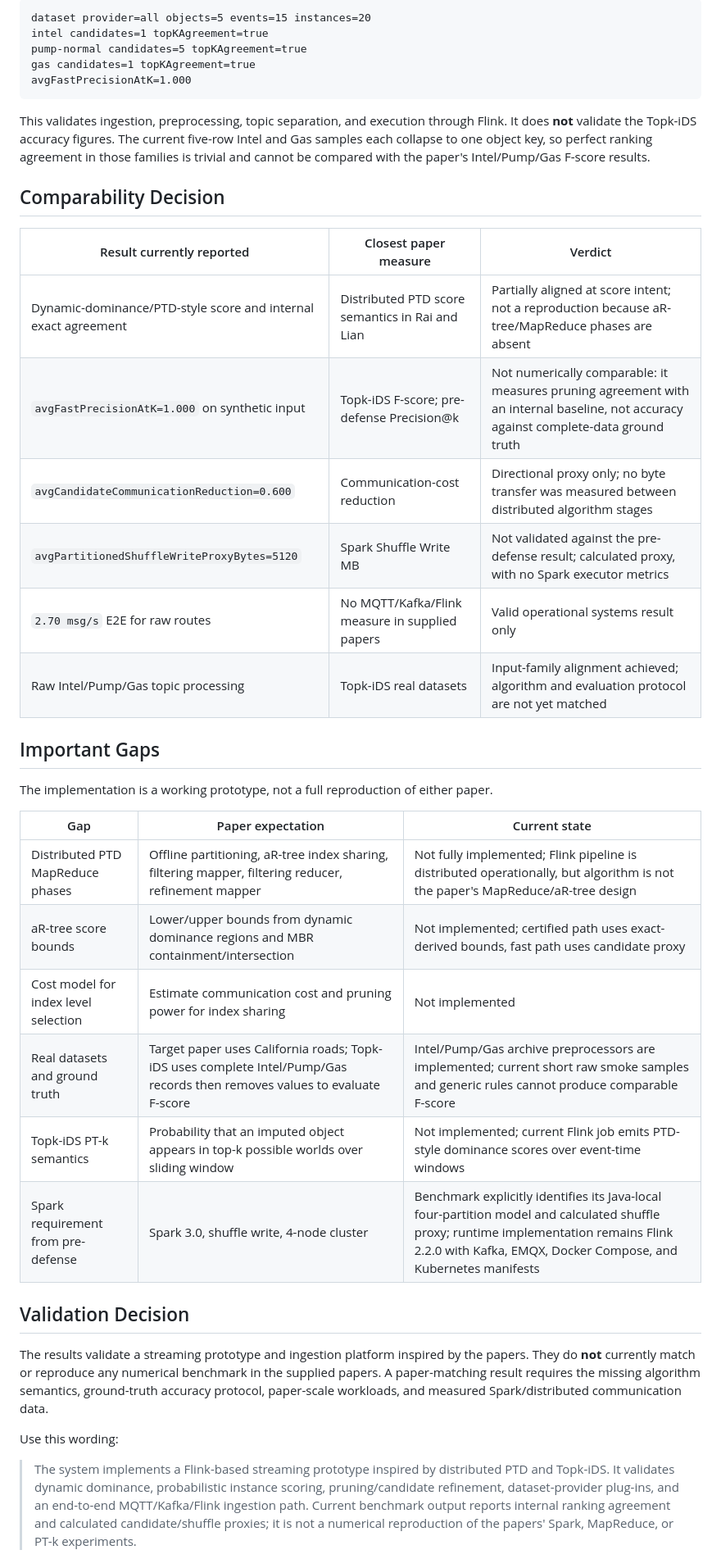
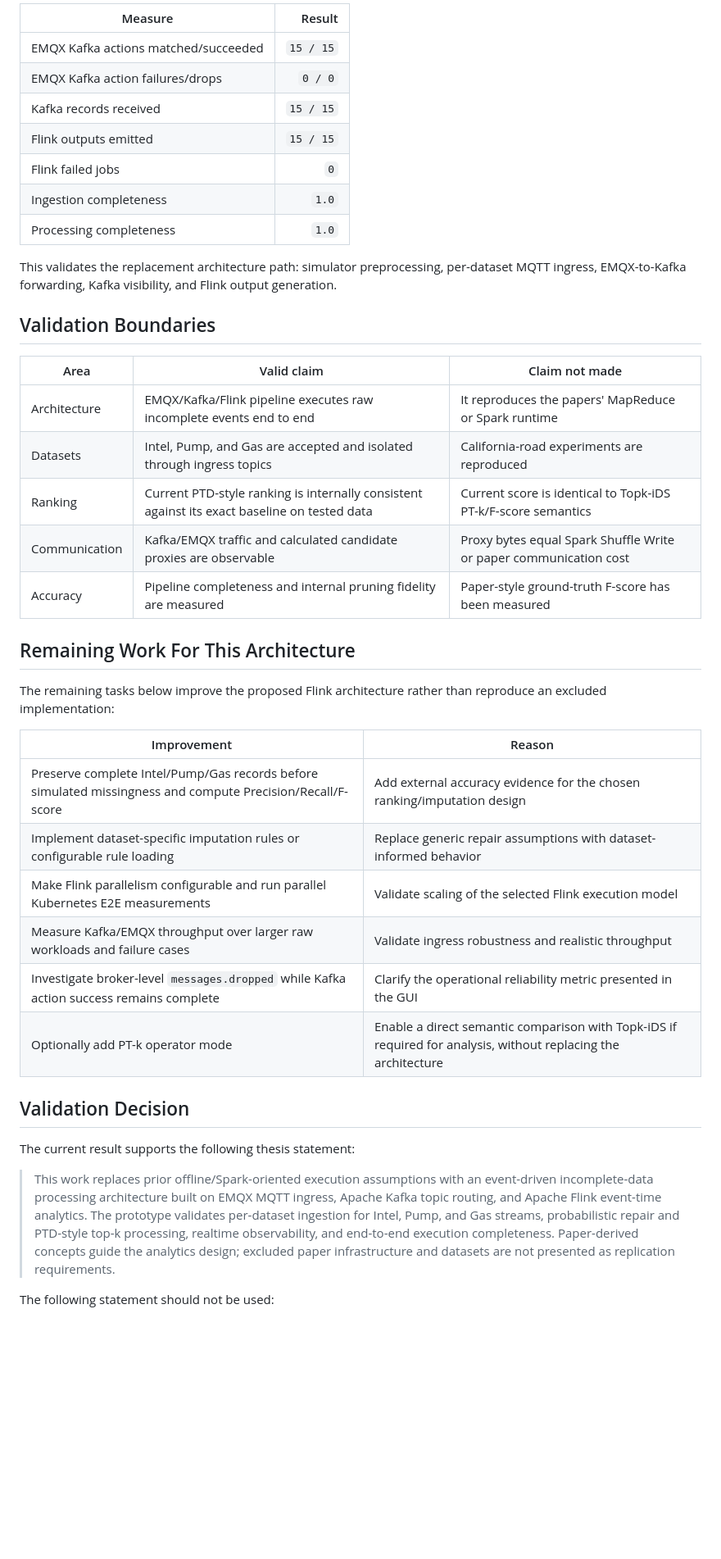
Before and after one commit to tasmirz/shafin-vai-thesis, a Markdown page: reports/validation/paper-alignment.md, the part around one of its changes. Shown at 82% size. GitHub-like rendering; blank space fills up the shorter version.

````diff
--- a/reports/validation/paper-alignment.md
+++ b/reports/validation/paper-alignment.md
@@ -75,43 +123,44 @@ The companion algorithm check, `DATASET=all OBJECTS=5 QUERIES=1 DIMENSIONS=4 K=2
 
-```text
-dataset provider=all objects=5 events=15 instances=20
-intel candidates=1 topKAgreement=true
-pump-normal candidates=5 topKAgreement=true
-gas candidates=1 topKAgreement=true
-avgFastPrecisionAtK=1.000
-```
+| Measure | Result |
+| --- | ---: |
+| EMQX Kafka actions matched/succeeded | `15 / 15` |
+| EMQX Kafka action failures/drops | `0 / 0` |
+| Kafka records received | `15 / 15` |
+| Flink outputs emitted | `15 / 15` |
+| Flink failed jobs | `0` |
+| Ingestion completeness | `1.0` |
+| Processing completeness | `1.0` |
 
-This validates ingestion, preprocessing, topic separation, and execution through Flink. It does **not** validate the Topk-iDS accuracy figures. The current five-row Intel and Gas samples each collapse to one object key, so perfect ranking agreement in those families is trivial and cannot be compared with the paper's Intel/Pump/Gas F-score results.
+This validates the replacement architecture path: simulator preprocessing, per-dataset MQTT ingress, EMQX-to-Kafka forwarding, Kafka visibility, and Flink output generation.
 
-## Comparability Decision
+## Validation Boundaries
 
-| Result currently reported | Closest paper measure | Verdict |
+| Area | Valid claim | Claim not made |
 | --- | --- | --- |
-| Dynamic-dominance/PTD-style score and internal exact agreement | Distributed PTD score semantics in Rai and Lian | Partially aligned at score intent; not a reproduction because aR-tree/MapReduce phases are absent |
-| `avgFastPrecisionAtK=1.000` on synthetic input | Topk-iDS F-score; pre-defense Precision@k | Not numerically comparable: it measures pruning agreement with an internal baseline, not accuracy against complete-data ground truth |
-| `avgCandidateCommunicationReduction=0.600` | Communication-cost reduction | Directional proxy only; no byte transfer was measured between distributed algorithm stages |
-| `avgPartitionedShuffleWriteProxyBytes=5120` | Spark Shuffle Write MB | Not validated against the pre-defense result; calculated proxy, with no Spark executor metrics |
-| `2.70 msg/s` E2E for raw routes | No MQTT/Kafka/Flink measure in supplied papers | Valid operational systems result only |
-| Raw Intel/Pump/Gas topic processing | Topk-iDS real datasets | Input-family alignment achieved; algorithm and evaluation protocol are not yet matched |
+| Architecture | EMQX/Kafka/Flink pipeline executes raw incomplete events end to end | It reproduces the papers' MapReduce or Spark runtime |
+| Datasets | Intel, Pump, and Gas are accepted and isolated through ingress topics | California-road experiments are reproduced |
+| Ranking | Current PTD-style ranking is internally consistent against its exact baseline on tested data | Current score is identical to Topk-iDS PT-k/F-score semantics |
+| Communication | Kafka/EMQX traffic and calculated candidate proxies are observable | Proxy bytes equal Spark Shuffle Write or paper communication cost |
+| Accuracy | Pipeline completeness and internal pruning fidelity are measured | Paper-style ground-truth F-score has been measured |
 
-## Important Gaps
+## Remaining Work For This Architecture
 
-The implementation is a working prototype, not a full reproduction of either paper.
+The remaining tasks below improve the proposed Flink architecture rather than reproduce an excluded implementation:
 
-| Gap | Paper expectation | Current state |
-| --- | --- | --- |
-| Distributed PTD MapReduce phases | Offline partitioning, aR-tree index sharing, filtering mapper, filtering reducer, refinement mapper | Not fully implemented; Flink pipeline is distributed operationally, but algorithm is not the paper's MapReduce/aR-tree design |
-| aR-tree score bounds | Lower/upper bounds from dynamic dominance regions and MBR containment/intersection | Not implemented; certified path uses exact-derived bounds, fast path uses candidate proxy |
-| Cost model for index level selection | Estimate communication cost and pruning power for index sharing | Not implemented |
-| Real datasets and ground truth | Target paper uses California roads; Topk-iDS uses complete Intel/Pump/Gas records then removes values to evaluate F-score | Intel/Pump/Gas archive preprocessors are implemented; current short raw smoke samples and generic rules cannot produce comparable F-score |
-| Topk-iDS PT-k semantics | Probability that an imputed object appears in top-k possible worlds over sliding window | Not implemented; current Flink job emits PTD-style dominance scores over event-time windows |
-| Spark requirement from pre-defense | Spark 3.0, shuffle write, 4-node cluster | Benchmark explicitly identifies its Java-local four-partition model and calculated shuffle proxy; runtime implementation remains Flink 2.2.0 with Kafka, EMQX, Docker Compose, and Kubernetes manifests |
+| Improvement | Reason |
+| --- | --- |
+| Preserve complete Intel/Pump/Gas records before simulated missingness and compute Precision/Recall/F-score | Add external accuracy evidence for the chosen ranking/imputation design |
+| Implement dataset-specific imputation rules or configurable rule loading | Replace generic repair assumptions with dataset-informed behavior |
+| Make Flink parallelism configurable and run parallel Kubernetes E2E measurements | Validate scaling of the selected Flink execution model |
+| Measure Kafka/EMQX throughput over larger raw workloads and failure cases | Validate ingress robustness and realistic throughput |
+| Investigate broker-level `messages.dropped` while Kafka action success remains complete | Clarify the operational reliability metric presented in the GUI |
+| Optionally add PT-k operator mode | Enable a direct semantic comparison with Topk-iDS if required for analysis, without replacing the architecture |
 
 ## Validation Decision
 
-The results validate a streaming prototype and ingestion platform inspired by the papers. They do **not** currently match or reproduce any numerical benchmark in the supplied papers. A paper-matching result requires the missing algorithm semantics, ground-truth accuracy protocol, paper-scale workloads, and measured Spark/distributed communication data.
+The current result supports the following thesis statement:
 
-Use this wording:
+> This work replaces prior offline/Spark-oriented execution assumptions with an event-driven incomplete-data processing architecture built on EMQX MQTT ingress, Apache Kafka topic routing, and Apache Flink event-time analytics. The prototype validates per-dataset ingestion for Intel, Pump, and Gas streams, probabilistic repair and PTD-style top-k processing, realtime observability, and end-to-end execution completeness. Paper-derived concepts guide the analytics design; excluded paper infrastructure and datasets are not presented as replication requirements.
 
-> The system implements a Flink-based streaming prototype inspired by distributed PTD and Topk-iDS. It validates dynamic dominance, probabilistic instance scoring, pruning/candidate refinement, dataset-provider plug-ins, and an end-to-end MQTT/Kafka/Flink ingestion path. Current benchmark output reports internal ranking agreement and calculated candidate/shuffle proxies; it is not a numerical reproduction of the papers' Spark, MapReduce, or PT-k experiments.
+The following statement should not be used:
 
````
Also changed, not shown: other parts of reports/validation/paper-alignment.md (+79 -45 lines), README.md (+10 -7 lines), reports/implementation/emqx-kafka-flink-implementation-report.md (+12 -13 lines).
